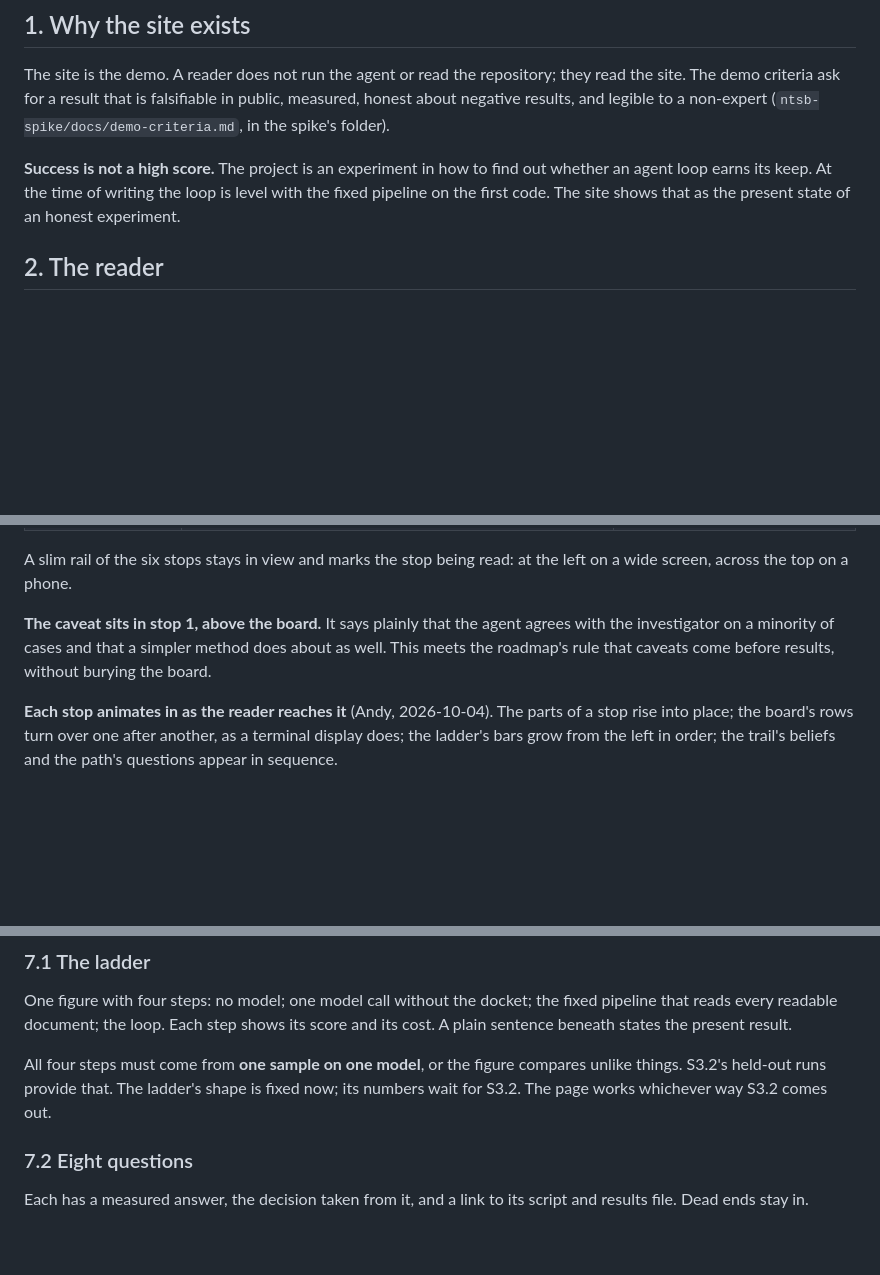
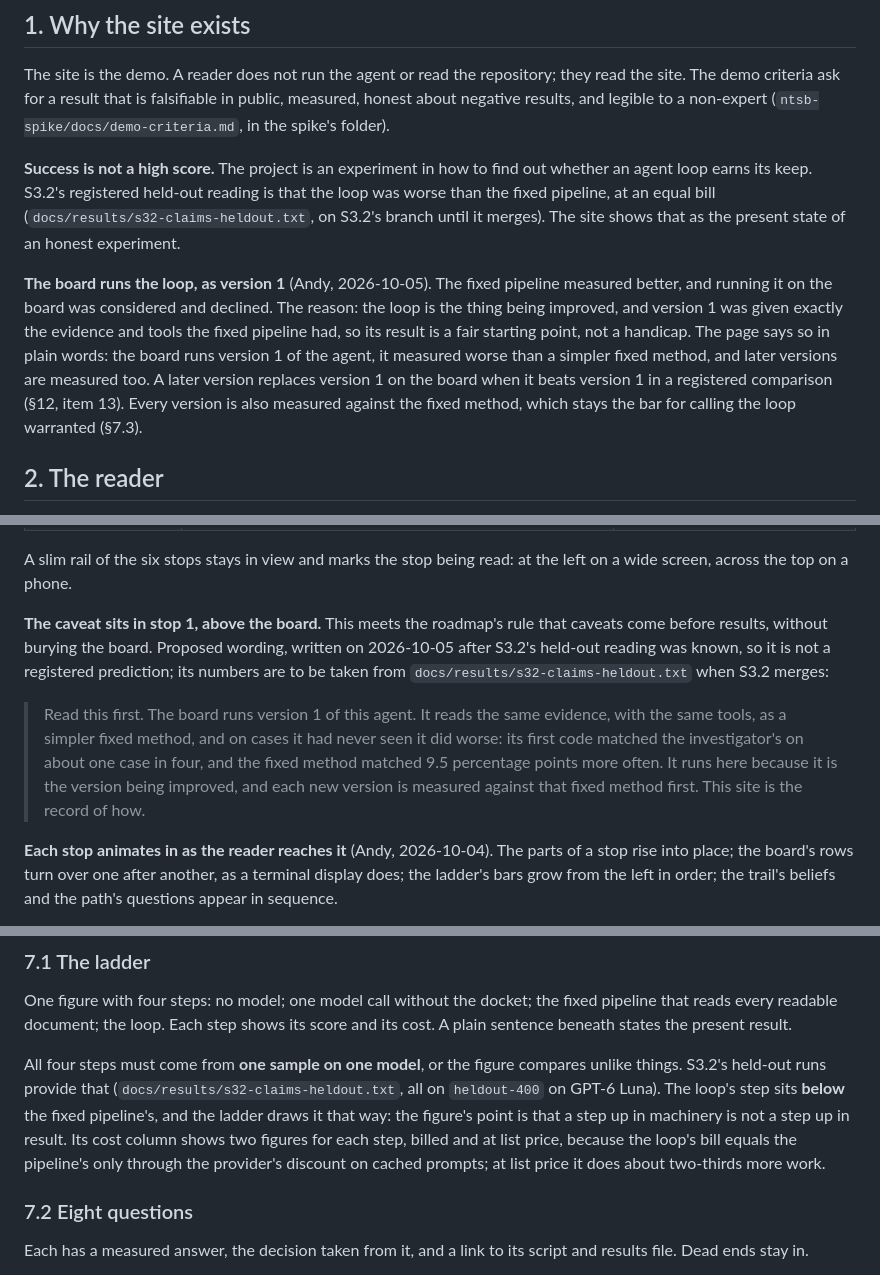
Before and after one commit to floyda/ntsb-probable-cause, a Markdown page: docs/specs/2026-10-04-s5-public-site-design.md, 3 parts joined by grey strips. Drawn GitHub-style; blank space fills up the shorter version.

Commit message:
S5 draft: S3.2's outcome written in; the board runs the loop as version 1, stated as such; proposed caveat; ladder shows billed and list-price cost (Andy, 2026-10-05)
Co-Authored-By: Claude Opus 5.5 <noreply@anthropic.com>
Claude-Session: https://claude.ai/code/session_01GHMD157PFuKK7i7LrVwnCA

```diff
--- a/docs/specs/2026-10-04-s5-public-site-design.md
+++ b/docs/specs/2026-10-04-s5-public-site-design.md
@@ -17,8 +17,18 @@ negative results, and legible to a non-expert (`ntsb-spike/docs/demo-criteria.md
 spike's folder).
 
 **Success is not a high score.** The project is an experiment in how to find out whether an
-agent loop earns its keep. At the time of writing the loop is level with the fixed pipeline on
-the first code. The site shows that as the present state of an honest experiment.
+agent loop earns its keep. S3.2's registered held-out reading is that the loop was worse than
+the fixed pipeline, at an equal bill (`docs/results/s32-claims-heldout.txt`, on S3.2's branch
+until it merges). The site shows that as the present state of an honest experiment.
+
+**The board runs the loop, as version 1** (Andy, 2026-10-05). The fixed pipeline measured
+better, and running it on the board was considered and declined. The reason: the loop is the
+thing being improved, and version 1 was given exactly the evidence and tools the fixed pipeline
+had, so its result is a fair starting point, not a handicap. The page says so in plain words:
+the board runs version 1 of the agent, it measured worse than a simpler fixed method, and later
+versions are measured too. A later version replaces version 1 on the board when it beats
+version 1 in a registered comparison (§12, item 13). Every version is also measured against
+the fixed method, which stays the bar for calling the loop warranted (§7.3).
 
 ## 2. The reader
 
@@ -73,9 +83,16 @@ to bottom. Each stop is a short form of a page in the table above and links to t
 A slim rail of the six stops stays in view and marks the stop being read: at the left on a
 wide screen, across the top on a phone.
 
-**The caveat sits in stop 1, above the board.** It says plainly that the agent agrees with the
-investigator on a minority of cases and that a simpler method does about as well. This meets
-the roadmap's rule that caveats come before results, without burying the board.
+**The caveat sits in stop 1, above the board.** This meets the roadmap's rule that caveats
+come before results, without burying the board. Proposed wording, written on 2026-10-05 after
+S3.2's held-out reading was known, so it is not a registered prediction; its numbers are to be
+taken from `docs/results/s32-claims-heldout.txt` when S3.2 merges:
+
+> Read this first. The board runs version 1 of this agent. It reads the same evidence, with the
+> same tools, as a simpler fixed method, and on cases it had never seen it did worse: its first
+> code matched the investigator's on about one case in four, and the fixed method matched 9.5
+> percentage points more often. It runs here because it is the version being improved, and each
+> new version is measured against that fixed method first. This site is the record of how.
 
 **Each stop animates in as the reader reaches it** (Andy, 2026-10-04). The parts of a stop
 rise into place; the board's rows turn over one after another, as a terminal display does; the
@@ -258,8 +275,12 @@ that reads every readable document; the loop. Each step shows its score and its
 sentence beneath states the present result.
 
 All four steps must come from **one sample on one model**, or the figure compares unlike
-things. S3.2's held-out runs provide that. The ladder's shape is fixed now; its numbers wait
-for S3.2. The page works whichever way S3.2 comes out.
+things. S3.2's held-out runs provide that (`docs/results/s32-claims-heldout.txt`, all on
+`heldout-400` on GPT-6 Luna). The loop's step sits **below** the fixed pipeline's, and the
+ladder draws it that way: the figure's point is that a step up in machinery is not a step up
+in result. Its cost column shows two figures for each step, billed and at list price, because
+the loop's bill equals the pipeline's only through the provider's discount on cached prompts;
+at list price it does about two-thirds more work.
 
 ### 7.2 Eight questions
 
```
Also changed, not shown: other parts of docs/specs/2026-10-04-s5-public-site-design.md (+9 -5 lines).
